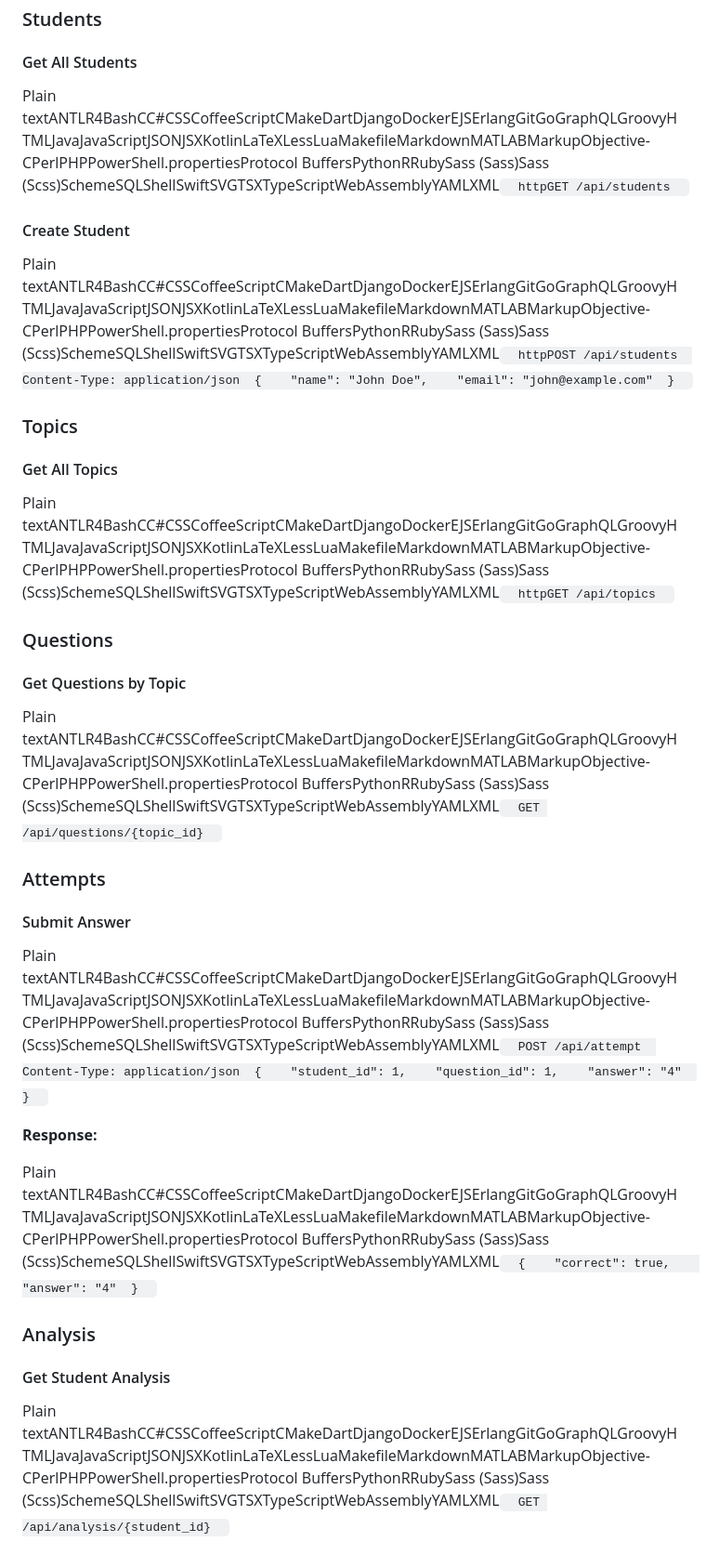
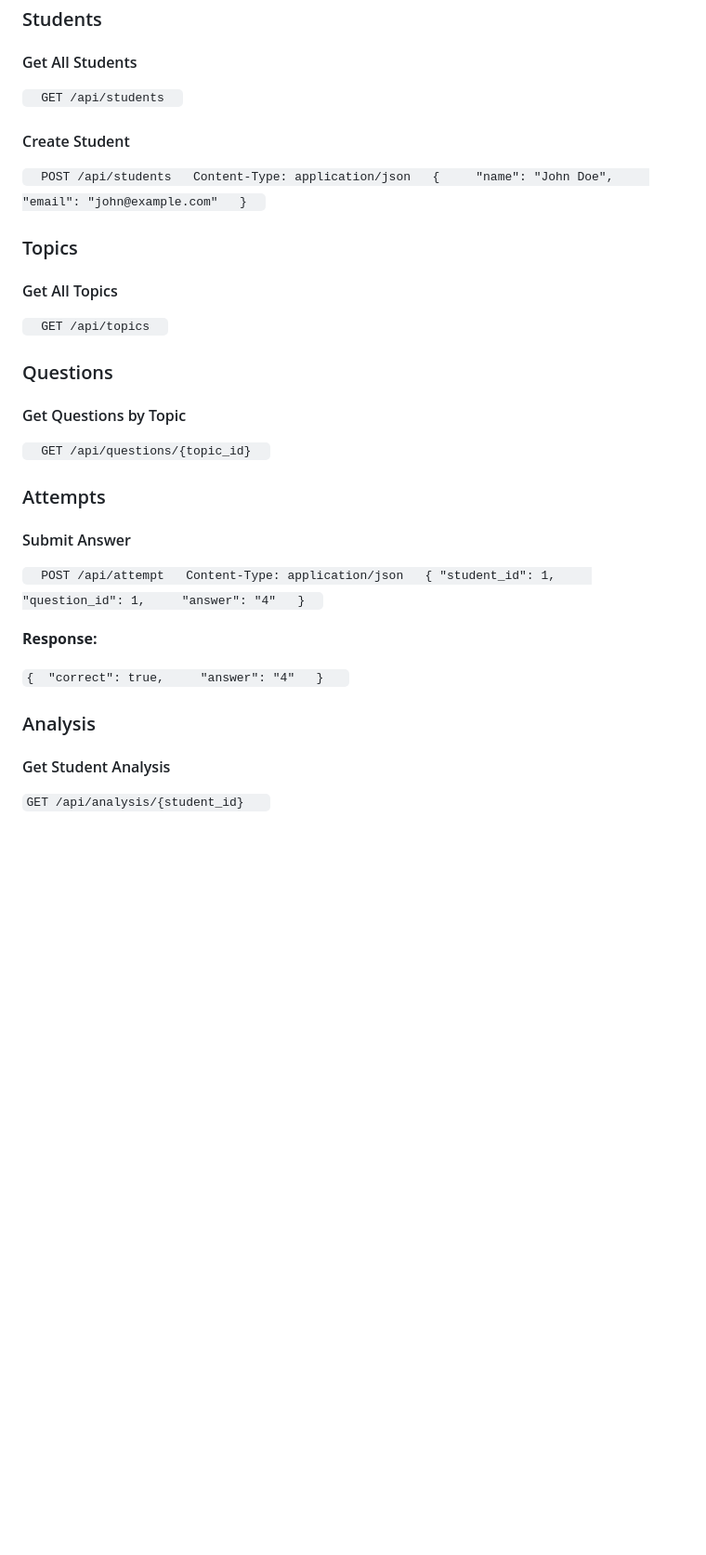
Before and after one commit to Sosuke-Aizen-212/Simple-Smart-Exam-Prep-Knowledge-Gap-Analyzer, a Markdown page: README.md, the part around one of its changes. Shown at 93% size. Drawn GitHub-style; blank space fills up the shorter version.

```diff
--- a/README.md
+++ b/README.md
@@ -175,38 +197,52 @@ Navigate to http://localhost:5000 in your web browser.
 
 #### Get All Students
 
-Plain textANTLR4BashCC#CSSCoffeeScriptCMakeDartDjangoDockerEJSErlangGitGoGraphQLGroovyHTMLJavaJavaScriptJSONJSXKotlinLaTeXLessLuaMakefileMarkdownMATLABMarkupObjective-CPerlPHPPowerShell.propertiesProtocol BuffersPythonRRubySass (Sass)Sass (Scss)SchemeSQLShellSwiftSVGTSXTypeScriptWebAssemblyYAMLXML`   httpGET /api/students   `
+`   GET /api/students   `
 
 #### Create Student
 
-Plain textANTLR4BashCC#CSSCoffeeScriptCMakeDartDjangoDockerEJSErlangGitGoGraphQLGroovyHTMLJavaJavaScriptJSONJSXKotlinLaTeXLessLuaMakefileMarkdownMATLABMarkupObjective-CPerlPHPPowerShell.propertiesProtocol BuffersPythonRRubySass (Sass)Sass (Scss)SchemeSQLShellSwiftSVGTSXTypeScriptWebAssemblyYAMLXML`   httpPOST /api/students  Content-Type: application/json  {    "name": "John Doe",    "email": "john@example.com"  }   `
+`   POST /api/students
+    Content-Type: application/json
+    {
+      "name": "John Doe",
+      "email": "john@example.com"
+    }   `
 
 ### Topics
 
 #### Get All Topics
 
-Plain textANTLR4BashCC#CSSCoffeeScriptCMakeDartDjangoDockerEJSErlangGitGoGraphQLGroovyHTMLJavaJavaScriptJSONJSXKotlinLaTeXLessLuaMakefileMarkdownMATLABMarkupObjective-CPerlPHPPowerShell.propertiesProtocol BuffersPythonRRubySass (Sass)Sass (Scss)SchemeSQLShellSwiftSVGTSXTypeScriptWebAssemblyYAMLXML`   httpGET /api/topics   `
+`   GET /api/topics   `
 
 ### Questions
 
 #### Get Questions by Topic
 
-Plain textANTLR4BashCC#CSSCoffeeScriptCMakeDartDjangoDockerEJSErlangGitGoGraphQLGroovyHTMLJavaJavaScriptJSONJSXKotlinLaTeXLessLuaMakefileMarkdownMATLABMarkupObjective-CPerlPHPPowerShell.propertiesProtocol BuffersPythonRRubySass (Sass)Sass (Scss)SchemeSQLShellSwiftSVGTSXTypeScriptWebAssemblyYAMLXML`   GET /api/questions/{topic_id}   `
+`   GET /api/questions/{topic_id}   `
 
 ### Attempts
 
 #### Submit Answer
 
-Plain textANTLR4BashCC#CSSCoffeeScriptCMakeDartDjangoDockerEJSErlangGitGoGraphQLGroovyHTMLJavaJavaScriptJSONJSXKotlinLaTeXLessLuaMakefileMarkdownMATLABMarkupObjective-CPerlPHPPowerShell.propertiesProtocol BuffersPythonRRubySass (Sass)Sass (Scss)SchemeSQLShellSwiftSVGTSXTypeScriptWebAssemblyYAMLXML`   POST /api/attempt  Content-Type: application/json  {    "student_id": 1,    "question_id": 1,    "answer": "4"  }   `
+`   POST /api/attempt
+    Content-Type: application/json
+    {
+      "student_id": 1,
+      "question_id": 1,
+      "answer": "4"
+    }   `
 
 **Response:**
 
-Plain textANTLR4BashCC#CSSCoffeeScriptCMakeDartDjangoDockerEJSErlangGitGoGraphQLGroovyHTMLJavaJavaScriptJSONJSXKotlinLaTeXLessLuaMakefileMarkdownMATLABMarkupObjective-CPerlPHPPowerShell.propertiesProtocol BuffersPythonRRubySass (Sass)Sass (Scss)SchemeSQLShellSwiftSVGTSXTypeScriptWebAssemblyYAMLXML`   {    "correct": true,    "answer": "4"  }   `
+`{
+   "correct": true,
+   "answer": "4"
+ }   `
 
 ### Analysis
 
 #### Get Student Analysis
 
-Plain textANTLR4BashCC#CSSCoffeeScriptCMakeDartDjangoDockerEJSErlangGitGoGraphQLGroovyHTMLJavaJavaScriptJSONJSXKotlinLaTeXLessLuaMakefileMarkdownMATLABMarkupObjective-CPerlPHPPowerShell.propertiesProtocol BuffersPythonRRubySass (Sass)Sass (Scss)SchemeSQLShellSwiftSVGTSXTypeScriptWebAssemblyYAMLXML`   GET /api/analysis/{student_id}   `
+ `GET /api/analysis/{student_id}   `
 
 **Response:**
```
Also changed, not shown: other parts of README.md (+45 -36 lines).
